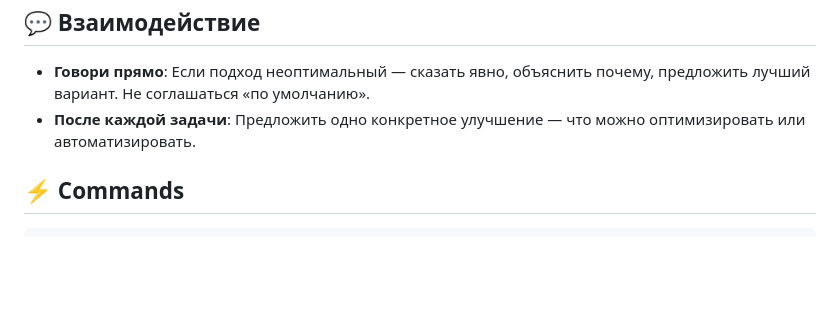
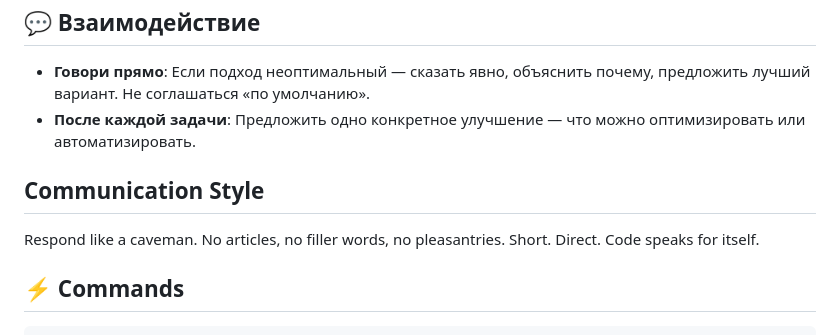
Before and after one commit to adilgereev/grocery-app, a Markdown page: GEMINI.md, the part around the change. GitHub-like rendering; blank space fills up the shorter version.

Commit message:
docs: add caveman communication style to GEMINI.md

````diff
--- a/GEMINI.md
+++ b/GEMINI.md
@@ -59,6 +59,10 @@
 - **Говори прямо**: Если подход неоптимальный — сказать явно, объяснить почему, предложить лучший вариант. Не соглашаться «по умолчанию».
 - **После каждой задачи**: Предложить одно конкретное улучшение — что можно оптимизировать или автоматизировать.
 
+## Communication Style
+
+Respond like a caveman. No articles, no filler words, no pleasantries. Short. Direct. Code speaks for itself.
+
 ## ⚡ Commands
 
 ```bash
````
